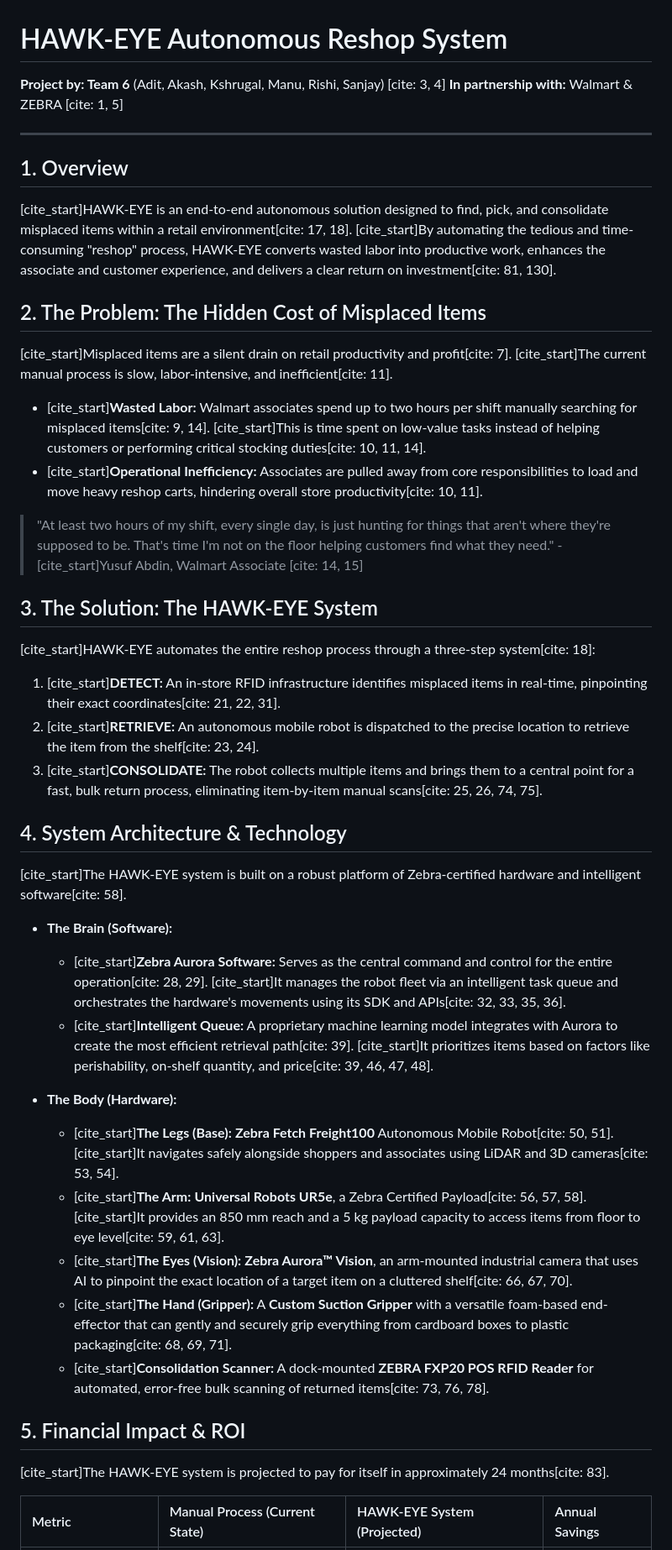
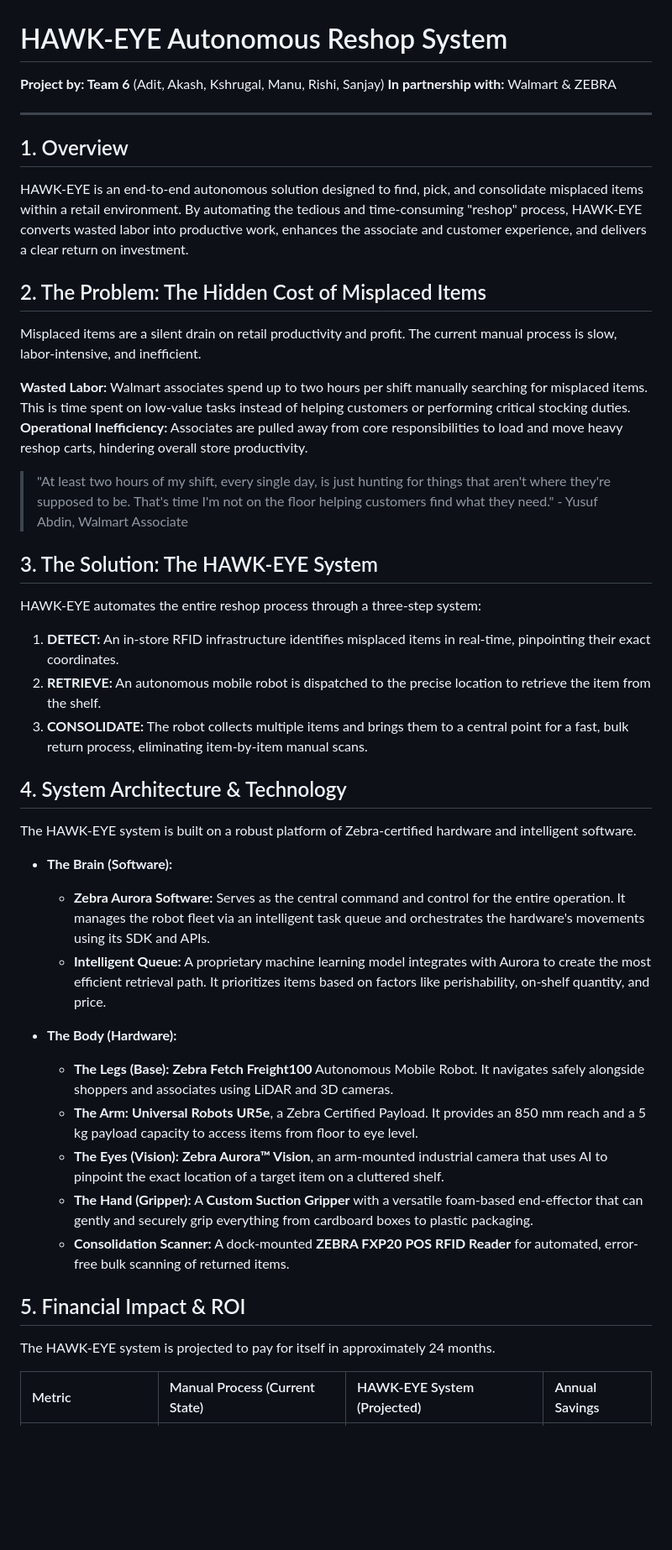
Before and after one commit to kshrugalj/Zebra-RFID-Demo, a Markdown page: README.md, the part around one of its changes. Shown at 84% size. GitHub-like rendering; blank space fills up the shorter version.

```diff
--- a/README.md
+++ b/README.md
@@ -1,49 +1,49 @@
 # HAWK-EYE Autonomous Reshop System
 
-**Project by: Team 6** (Adit, Akash, Kshrugal, Manu, Rishi, Sanjay) [cite: 3, 4]
-**In partnership with:** Walmart & ZEBRA [cite: 1, 5]
+**Project by: Team 6** (Adit, Akash, Kshrugal, Manu, Rishi, Sanjay)
+**In partnership with:** Walmart & ZEBRA
 
 ---
 
 ## 1. Overview
 
-[cite_start]HAWK-EYE is an end-to-end autonomous solution designed to find, pick, and consolidate misplaced items within a retail environment[cite: 17, 18]. [cite_start]By automating the tedious and time-consuming "reshop" process, HAWK-EYE converts wasted labor into productive work, enhances the associate and customer experience, and delivers a clear return on investment[cite: 81, 130].
+HAWK-EYE is an end-to-end autonomous solution designed to find, pick, and consolidate misplaced items within a retail environment. By automating the tedious and time-consuming "reshop" process, HAWK-EYE converts wasted labor into productive work, enhances the associate and customer experience, and delivers a clear return on investment.
 
 ## 2. The Problem: The Hidden Cost of Misplaced Items
 
-[cite_start]Misplaced items are a silent drain on retail productivity and profit[cite: 7]. [cite_start]The current manual process is slow, labor-intensive, and inefficient[cite: 11].
+Misplaced items are a silent drain on retail productivity and profit. The current manual process is slow, labor-intensive, and inefficient.
 
-* [cite_start]**Wasted Labor:** Walmart associates spend up to two hours per shift manually searching for misplaced items[cite: 9, 14]. [cite_start]This is time spent on low-value tasks instead of helping customers or performing critical stocking duties[cite: 10, 11, 14].
-* [cite_start]**Operational Inefficiency:** Associates are pulled away from core responsibilities to load and move heavy reshop carts, hindering overall store productivity[cite: 10, 11].
+**Wasted Labor:** Walmart associates spend up to two hours per shift manually searching for misplaced items. This is time spent on low-value tasks instead of helping customers or performing critical stocking duties.
+**Operational Inefficiency:** Associates are pulled away from core responsibilities to load and move heavy reshop carts, hindering overall store productivity.
 
-> "At least two hours of my shift, every single day, is just hunting for things that aren't where they're supposed to be. That's time I'm not on the floor helping customers find what they need." - [cite_start]Yusuf Abdin, Walmart Associate [cite: 14, 15]
+> "At least two hours of my shift, every single day, is just hunting for things that aren't where they're supposed to be. That's time I'm not on the floor helping customers find what they need." - Yusuf Abdin, Walmart Associate
 
 ## 3. The Solution: The HAWK-EYE System
 
-[cite_start]HAWK-EYE automates the entire reshop process through a three-step system[cite: 18]:
+HAWK-EYE automates the entire reshop process through a three-step system:
 
-1.  [cite_start]**DETECT:** An in-store RFID infrastructure identifies misplaced items in real-time, pinpointing their exact coordinates[cite: 21, 22, 31].
-2.  [cite_start]**RETRIEVE:** An autonomous mobile robot is dispatched to the precise location to retrieve the item from the shelf[cite: 23, 24].
-3.  [cite_start]**CONSOLIDATE:** The robot collects multiple items and brings them to a central point for a fast, bulk return process, eliminating item-by-item manual scans[cite: 25, 26, 74, 75].
+1.  **DETECT:** An in-store RFID infrastructure identifies misplaced items in real-time, pinpointing their exact coordinates.
+2.  **RETRIEVE:** An autonomous mobile robot is dispatched to the precise location to retrieve the item from the shelf.
+3.  **CONSOLIDATE:** The robot collects multiple items and brings them to a central point for a fast, bulk return process, eliminating item-by-item manual scans.
 
 ## 4. System Architecture & Technology
 
-[cite_start]The HAWK-EYE system is built on a robust platform of Zebra-certified hardware and intelligent software[cite: 58].
+The HAWK-EYE system is built on a robust platform of Zebra-certified hardware and intelligent software.
 
 * **The Brain (Software):**
-    * [cite_start]**Zebra Aurora Software:** Serves as the central command and control for the entire operation[cite: 28, 29]. [cite_start]It manages the robot fleet via an intelligent task queue and orchestrates the hardware's movements using its SDK and APIs[cite: 32, 33, 35, 36].
-    * [cite_start]**Intelligent Queue:** A proprietary machine learning model integrates with Aurora to create the most efficient retrieval path[cite: 39]. [cite_start]It prioritizes items based on factors like perishability, on-shelf quantity, and price[cite: 39, 46, 47, 48].
+    * **Zebra Aurora Software:** Serves as the central command and control for the entire operation. It manages the robot fleet via an intelligent task queue and orchestrates the hardware's movements using its SDK and APIs.
+    * **Intelligent Queue:** A proprietary machine learning model integrates with Aurora to create the most efficient retrieval path. It prioritizes items based on factors like perishability, on-shelf quantity, and price.
 
 * **The Body (Hardware):**
-    * [cite_start]**The Legs (Base):** **Zebra Fetch Freight100** Autonomous Mobile Robot[cite: 50, 51]. [cite_start]It navigates safely alongside shoppers and associates using LiDAR and 3D cameras[cite: 53, 54].
-    * [cite_start]**The Arm:** **Universal Robots UR5e**, a Zebra Certified Payload[cite: 56, 57, 58]. [cite_start]It provides an 850 mm reach and a 5 kg payload capacity to access items from floor to eye level[cite: 59, 61, 63].
-    * [cite_start]**The Eyes (Vision):** **Zebra Aurora™ Vision**, an arm-mounted industrial camera that uses AI to pinpoint the exact location of a target item on a cluttered shelf[cite: 66, 67, 70].
-    * [cite_start]**The Hand (Gripper):** A **Custom Suction Gripper** with a versatile foam-based end-effector that can gently and securely grip everything from cardboard boxes to plastic packaging[cite: 68, 69, 71].
-    * [cite_start]**Consolidation Scanner:** A dock-mounted **ZEBRA FXP20 POS RFID Reader** for automated, error-free bulk scanning of returned items[cite: 73, 76, 78].
+    * **The Legs (Base):** **Zebra Fetch Freight100** Autonomous Mobile Robot. It navigates safely alongside shoppers and associates using LiDAR and 3D cameras.
+    * **The Arm:** **Universal Robots UR5e**, a Zebra Certified Payload. It provides an 850 mm reach and a 5 kg payload capacity to access items from floor to eye level.
+    * **The Eyes (Vision):** **Zebra Aurora™ Vision**, an arm-mounted industrial camera that uses AI to pinpoint the exact location of a target item on a cluttered shelf.
+    * **The Hand (Gripper):** A **Custom Suction Gripper** with a versatile foam-based end-effector that can gently and securely grip everything from cardboard boxes to plastic packaging.
+    * **Consolidation Scanner:** A dock-mounted **ZEBRA FXP20 POS RFID Reader** for automated, error-free bulk scanning of returned items.
 
 ## 5. Financial Impact & ROI
 
-[cite_start]The HAWK-EYE system is projected to pay for itself in approximately 24 months[cite: 83].
+The HAWK-EYE system is projected to pay for itself in approximately 24 months.
 
 | Metric | Manual Process (Current State) | HAWK-EYE System (Projected) | Annual Savings |
 | :--- | :--- | :--- | :--- |
```
Also changed, not shown: other parts of README.md (+13 -13 lines).
